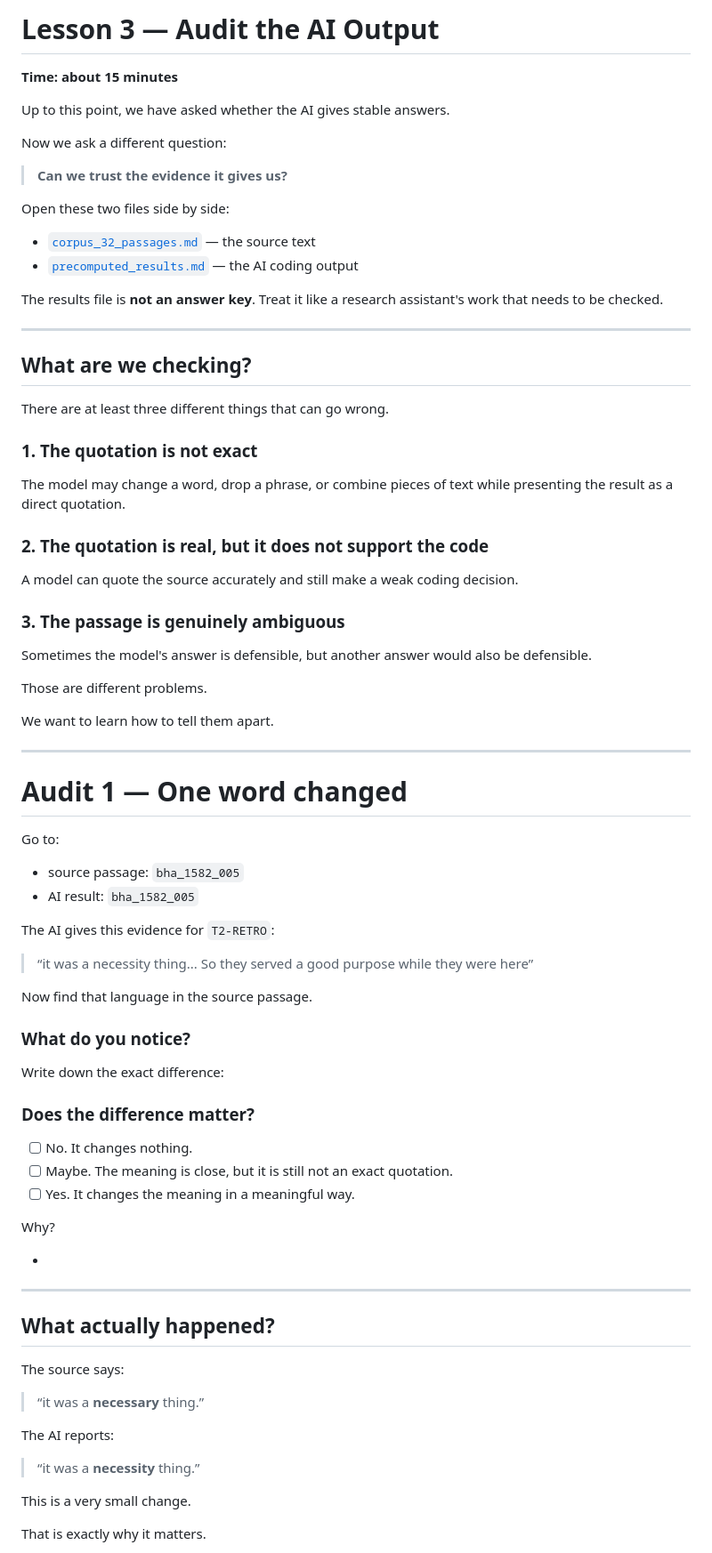
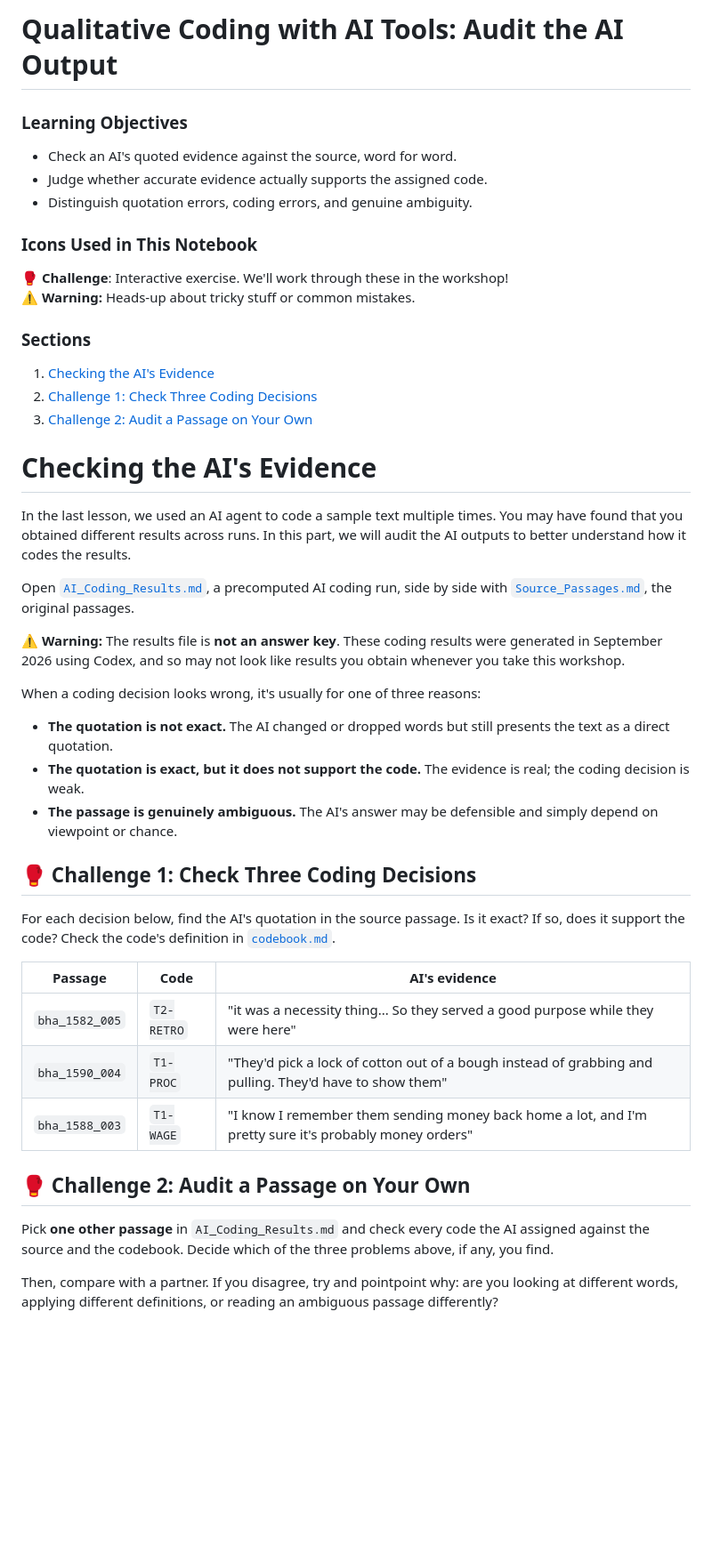
Before and after one commit to dlab-berkeley/Qualitative-Coding-AI-Tools, a Markdown page: lessons/3_Audit_AI_Output.md, the part around one of its changes. Shown at 89% size. Drawn GitHub-style; blank space fills up the shorter version.

Commit message:
lesson 3 update

```diff
--- a/lessons/3_Audit_AI_Output.md
+++ b/lessons/3_Audit_AI_Output.md
@@ -1,86 +1,54 @@
-# Lesson 3 — Audit the AI Output
+# Qualitative Coding with AI Tools: Audit the AI Output
 
-**Time: about 15 minutes**
+### Learning Objectives
 
-Up to this point, we have asked whether the AI gives stable answers.
+- Check an AI's quoted evidence against the source, word for word.
+- Judge whether accurate evidence actually supports the assigned code.
+- Distinguish quotation errors, coding errors, and genuine ambiguity.
 
-Now we ask a different question:
+### Icons Used in This Notebook
+🥊 **Challenge**: Interactive exercise. We'll work through these in the workshop!<br>
+⚠️ **Warning:** Heads-up about tricky stuff or common mistakes.<br>
 
-> **Can we trust the evidence it gives us?**
+### Sections
+1. [Checking the AI's Evidence](#section1)
+2. [Challenge 1: Check Three Coding Decisions](#section2)
+3. [Challenge 2: Audit a Passage on Your Own](#section3)
 
-Open these two files side by side:
+<a id='section1'></a>
 
-- [`corpus_32_passages.md`](corpus_32_passages.md) — the source text
-- [`precomputed_results.md`](precomputed_results.md) — the AI coding output
+# Checking the AI's Evidence
 
-The results file is **not an answer key**. Treat it like a research assistant's work that needs to be checked.
+In the last lesson, we used an AI agent to code a sample text multiple times. You may have found that you obtained different results across runs. In this part, we will audit the AI outputs to better understand how it codes the results.
 
----
+Open [`AI_Coding_Results.md`](../data/AI_Coding_Results.md), a precomputed AI coding run, side by side with [`Source_Passages.md`](../data/Source_Passages.md), the original passages.
 
-## What are we checking?
+⚠️ **Warning:** The results file is **not an answer key**. These coding results were generated in September 2026 using Codex, and so may not look like results you obtain whenever you take this workshop.
 
-There are at least three different things that can go wrong.
+When a coding decision looks wrong, it's usually for one of three reasons:
 
-### 1. The quotation is not exact
+- **The quotation is not exact.** The AI changed or dropped words but still presents the text as a direct quotation.
+- **The quotation is exact, but it does not support the code.** The evidence is real; the coding decision is weak.
+- **The passage is genuinely ambiguous.** The AI's answer may be defensible and simply depend on viewpoint or chance.
 
-The model may change a word, drop a phrase, or combine pieces of text while presenting the result as a direct quotation.
+<a id='section2'></a>
 
-### 2. The quotation is real, but it does not support the code
+## 🥊 Challenge 1: Check Three Coding Decisions
 
-A model can quote the source accurately and still make a weak coding decision.
+For each decision below, find the AI's quotation in the source passage. Is it exact? If so, does it support the code? Check the code's definition in [`codebook.md`](codebook.md).
 
-### 3. The passage is genuinely ambiguous
+| Passage | Code | AI's evidence |
+|---|---|---|
+| `bha_1582_005` | `T2-RETRO` | "it was a necessity thing... So they served a good purpose while they were here" |
+| `bha_1590_004` | `T1-PROC` | "They'd pick a lock of cotton out of a bough instead of grabbing and pulling. They'd have to show them" |
+| `bha_1588_003` | `T1-WAGE` | "I know I remember them sending money back home a lot, and I'm pretty sure it's probably money orders" |
 
-Sometimes the model's answer is defensible, but another answer would also be defensible.
 
-Those are different problems.
+<a id='section3'></a>
 
-We want to learn how to tell them apart.
+## 🥊 Challenge 2: Audit a Passage on Your Own
 
----
+Pick **one other passage** in `AI_Coding_Results.md` and check every code the AI assigned against the source and the codebook. Decide which of the three problems above, if any, you find.
 
-# Audit 1 — One word changed
+Then, compare with a partner. If you disagree, try and pointpoint why: are you looking at different words, applying different definitions, or reading an ambiguous passage differently?
 
-Go to:
-
-- source passage: `bha_1582_005`
-- AI result: `bha_1582_005`
-
-The AI gives this evidence for `T2-RETRO`:
-
-> “it was a necessity thing... So they served a good purpose while they were here”
-
-Now find that language in the source passage.
-
-### What do you notice?
-
-Write down the exact difference:
-
->
-
-### Does the difference matter?
-
-- [ ] No. It changes nothing.
-- [ ] Maybe. The meaning is close, but it is still not an exact quotation.
-- [ ] Yes. It changes the meaning in a meaningful way.
-
-Why?
-
--
-
----
-
-## What actually happened?
-
-The source says:
-
-> “it was a **necessary** thing.”
-
-The AI reports:
-
-> “it was a **necessity** thing.”
-
-This is a very small change.
-
-That is exactly why it matters.
-
```
Also changed, not shown: other parts of lessons/3_Audit_AI_Output.md (+1 -203 lines).
